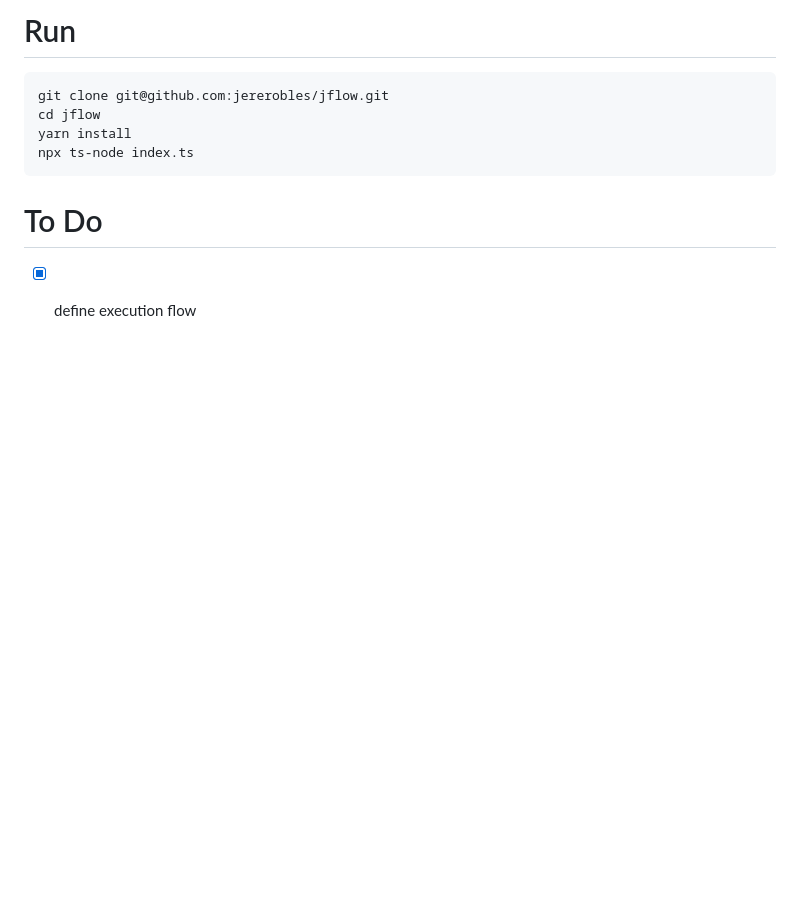
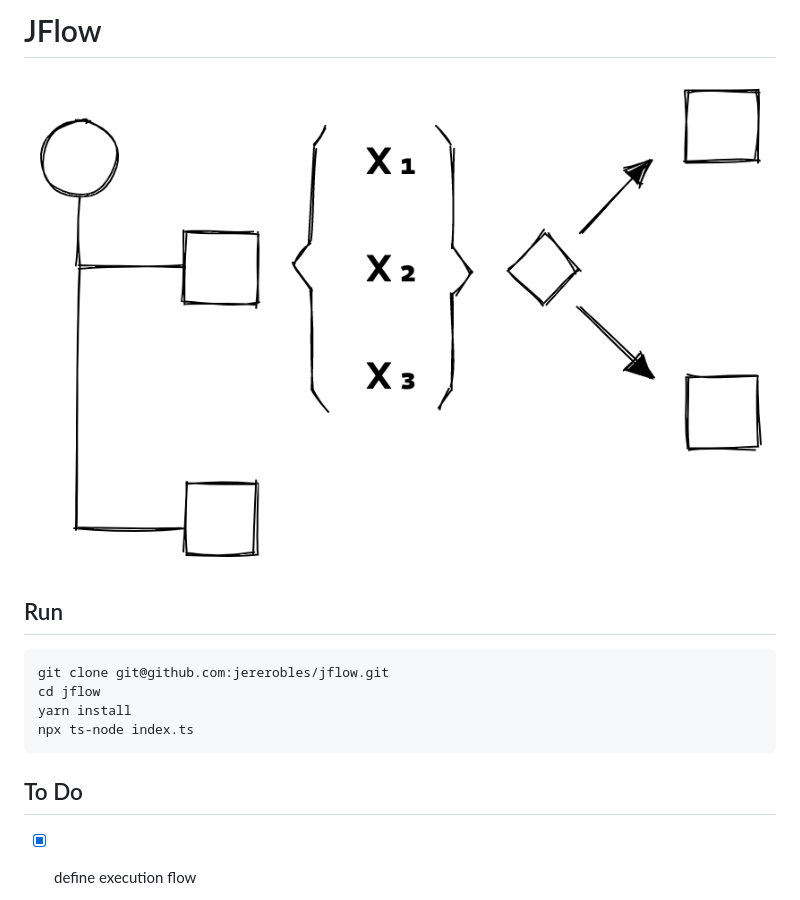
Before and after one commit to jererobles/jflow, a Markdown page: readme.md, the part around the change printed below. Drawn GitHub-style; pictures changed too: diagram.png (added); blank space fills up the shorter version.

Commit message:
feat: add diagram

````diff
--- a/readme.md
+++ b/readme.md
@@ -1,4 +1,8 @@
-# Run
+# JFlow
+
+<img src="diagram.png">
+
+## Run
 
 ```bash
 git clone git@github.com:jererobles/jflow.git
@@ -7,7 +11,7 @@ yarn install
 npx ts-node index.ts
 ```
 
-# To Do
+## To Do
 
 -   [x] define execution flow
     1. workflow start
````
Also changed, not shown: other parts of readme.md (+3 -3 lines).
